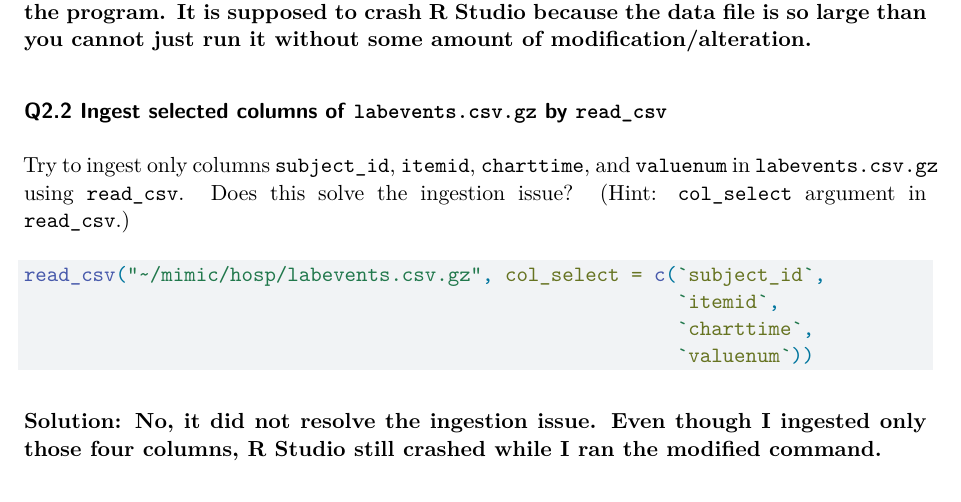
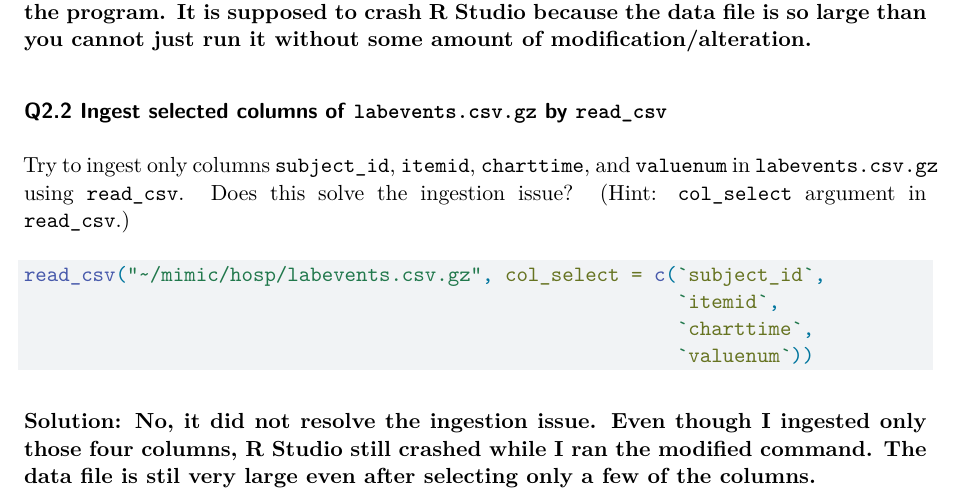
Before and after one commit to palraval/biostat-203b-2025-winter, a Quarto document (hw2/hw2.qmd): part of page 5 of 10, cut so that both start at the same text. Rendered offline with R 4.5, knitr and Pandoc in place of Quarto, then LaTeX, with nearby package versions; some code elsewhere in the file could not run offline.

Commit message:
Final adjustments

````diff
--- a/hw2/hw2.qmd
+++ b/hw2/hw2.qmd
@@ -151,7 +151,7 @@ read_csv("~/mimic/hosp/labevents.csv.gz", col_select = c(`subject_id`,
                                                          `valuenum`))
 ```
 
-**Solution: No, it did not resolve the ingestion issue. Even though I ingested only those four columns, R Studio still crashed while I ran the modified command.**
+**Solution: No, it did not resolve the ingestion issue. Even though I ingested only those four columns, R Studio still crashed while I ran the modified command. The data file is stil very large even after selecting only a few of the columns.**
 
 
 ### Q2.3 Ingest a subset of `labevents.csv.gz`
````
Also changed, not shown: hw2/hw2.pdf, hw2/hw2.qmd (2 more changed lines).
